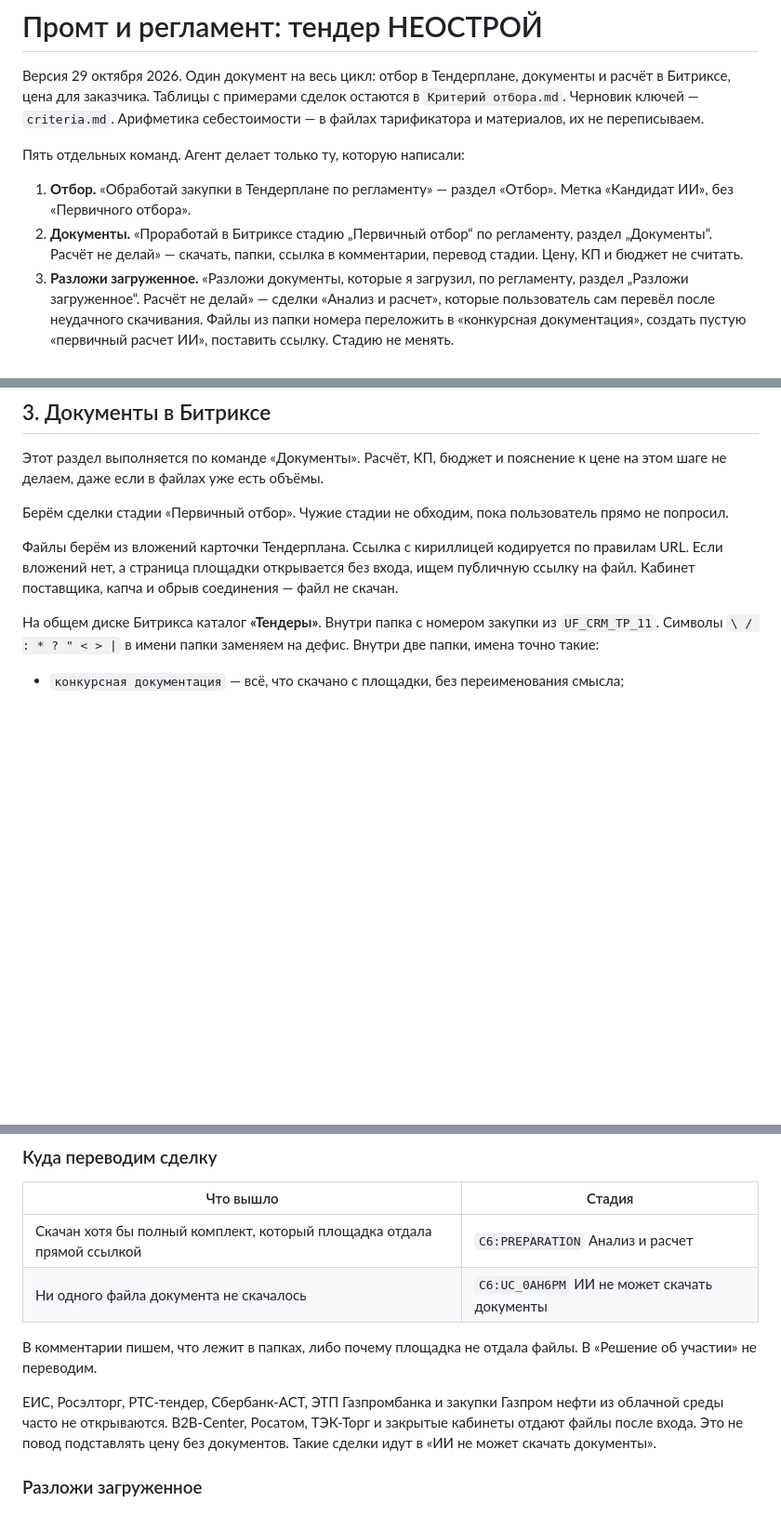
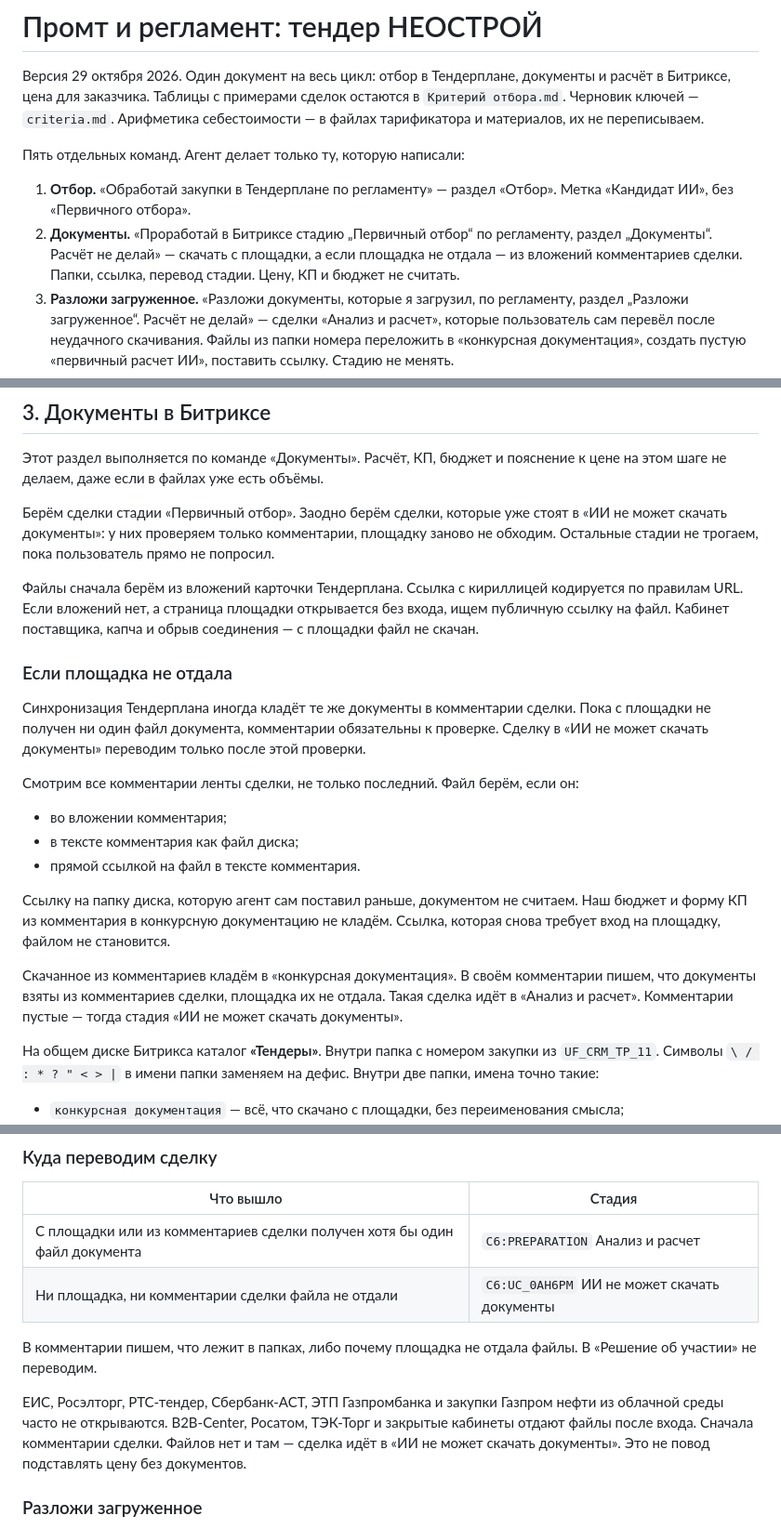
Before and after one commit to ackamenev-lgtm/smeta-web, a Markdown page: common/Тендерная воронка/Промт и регламент — тендер НЕОСТРОЙ.md, 3 parts joined by grey strips. Shown at 93% size. Drawn GitHub-style; blank space fills up the shorter version.

Commit message:
Брать документы из комментариев сделки, если площадка пустая.
Синхронизация Тендерплана иногда кладёт файлы во вложения комментариев. В стадию «ИИ не может скачать документы» сделка попадает только когда нет файла ни там, ни на площадке.

Co-authored-by: ackamenev <ackamenev@gmail.com>

```diff
--- a/common/Тендерная воронка/Промт и регламент — тендер НЕОСТРОЙ.md
+++ b/common/Тендерная воронка/Промт и регламент — тендер НЕОСТРОЙ.md
@@ -5,7 +5,7 @@
 Пять отдельных команд. Агент делает только ту, которую написали:
 
 1. **Отбор.** «Обработай закупки в Тендерплане по регламенту» — раздел «Отбор». Метка «Кандидат ИИ», без «Первичного отбора».
-2. **Документы.** «Проработай в Битриксе стадию „Первичный отбор“ по регламенту, раздел „Документы“. Расчёт не делай» — скачать, папки, ссылка в комментарии, перевод стадии. Цену, КП и бюджет не считать.
+2. **Документы.** «Проработай в Битриксе стадию „Первичный отбор“ по регламенту, раздел „Документы“. Расчёт не делай» — скачать с площадки, а если площадка не отдала — из вложений комментариев сделки. Папки, ссылка, перевод стадии. Цену, КП и бюджет не считать.
 3. **Разложи загруженное.** «Разложи документы, которые я загрузил, по регламенту, раздел „Разложи загруженное“. Расчёт не делай» — сделки «Анализ и расчет», которые пользователь сам перевёл после неудачного скачивания. Файлы из папки номера переложить в «конкурсная документация», создать пустую «первичный расчет ИИ», поставить ссылку. Стадию не менять.
 4. **Запуск расчёта.** «Запусти расчёт по сделкам „Анализ и расчет“» — раздел «Запуск расчёта». Этот агент сам не считает. На каждый лот без бюджета запускает отдельного облачного агента с именем `<номер> расчет ИИ`.
 5. **Расчёт одного лота.** «Посчитай тендер по промту, лот <номер>» — раздел «Расчёт». Считает только названный номер. Эту команду выполняет агент лота, не общий.
@@ -157,9 +157,23 @@
 
 Этот раздел выполняется по команде «Документы». Расчёт, КП, бюджет и пояснение к цене на этом шаге не делаем, даже если в файлах уже есть объёмы.
 
-Берём сделки стадии «Первичный отбор». Чужие стадии не обходим, пока пользователь прямо не попросил.
+Берём сделки стадии «Первичный отбор». Заодно берём сделки, которые уже стоят в «ИИ не может скачать документы»: у них проверяем только комментарии, площадку заново не обходим. Остальные стадии не трогаем, пока пользователь прямо не попросил.
 
-Файлы берём из вложений карточки Тендерплана. Ссылка с кириллицей кодируется по правилам URL. Если вложений нет, а страница площадки открывается без входа, ищем публичную ссылку на файл. Кабинет поставщика, капча и обрыв соединения — файл не скачан.
+Файлы сначала берём из вложений карточки Тендерплана. Ссылка с кириллицей кодируется по правилам URL. Если вложений нет, а страница площадки открывается без входа, ищем публичную ссылку на файл. Кабинет поставщика, капча и обрыв соединения — с площадки файл не скачан.
+
+### Если площадка не отдала
+
+Синхронизация Тендерплана иногда кладёт те же документы в комментарии сделки. Пока с площадки не получен ни один файл документа, комментарии обязательны к проверке. Сделку в «ИИ не может скачать документы» переводим только после этой проверки.
+
+Смотрим все комментарии ленты сделки, не только последний. Файл берём, если он:
+
+- во вложении комментария;
+- в тексте комментария как файл диска;
+- прямой ссылкой на файл в тексте комментария.
+
+Ссылку на папку диска, которую агент сам поставил раньше, документом не считаем. Наш бюджет и форму КП из комментария в конкурсную документацию не кладём. Ссылка, которая снова требует вход на площадку, файлом не становится.
+
+Скачанное из комментариев кладём в «конкурсная документация». В своём комментарии пишем, что документы взяты из комментариев сделки, площадка их не отдала. Такая сделка идёт в «Анализ и расчет». Комментарии пустые — тогда стадия «ИИ не может скачать документы».
 
 На общем диске Битрикса каталог **«Тендеры»**. Внутри папка с номером закупки из `UF_CRM_TP_11`. Символы `\ / : * ? " < > |` в имени папки заменяем на дефис. Внутри две папки, имена точно такие:
 
@@ -174,12 +188,12 @@
 
 | Что вышло | Стадия |
 |---|---|
-| Скачан хотя бы полный комплект, который площадка отдала прямой ссылкой | `C6:PREPARATION` Анализ и расчет |
-| Ни одного файла документа не скачалось | `C6:UC_0AH6PM` ИИ не может скачать документы |
+| С площадки или из комментариев сделки получен хотя бы один файл документа | `C6:PREPARATION` Анализ и расчет |
+| Ни площадка, ни комментарии сделки файла не отдали | `C6:UC_0AH6PM` ИИ не может скачать документы |
 
 В комментарии пишем, что лежит в папках, либо почему площадка не отдала файлы. В «Решение об участии» не переводим.
 
-ЕИС, Росэлторг, РТС-тендер, Сбербанк-АСТ, ЭТП Газпромбанка и закупки Газпром нефти из облачной среды часто не открываются. B2B-Center, Росатом, ТЭК-Торг и закрытые кабинеты отдают файлы после входа. Это не повод подставлять цену без документов. Такие сделки идут в «ИИ не может скачать документы».
+ЕИС, Росэлторг, РТС-тендер, Сбербанк-АСТ, ЭТП Газпромбанка и закупки Газпром нефти из облачной среды часто не открываются. B2B-Center, Росатом, ТЭК-Торг и закрытые кабинеты отдают файлы после входа. Сначала комментарии сделки. Файлов нет и там — сделка идёт в «ИИ не может скачать документы». Это не повод подставлять цену без документов.
 
 ### Разложи загруженное
 
```
Also changed, not shown: other parts of common/Тендерная воронка/Промт и регламент — тендер НЕОСТРОЙ.md (+1 -1 lines), AGENTS.md (+6 -3 lines).
